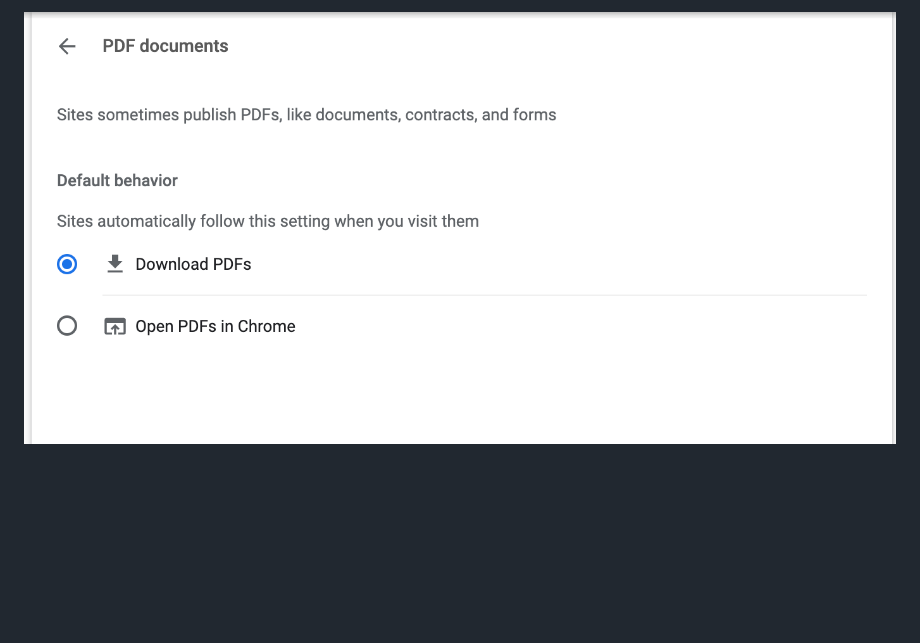
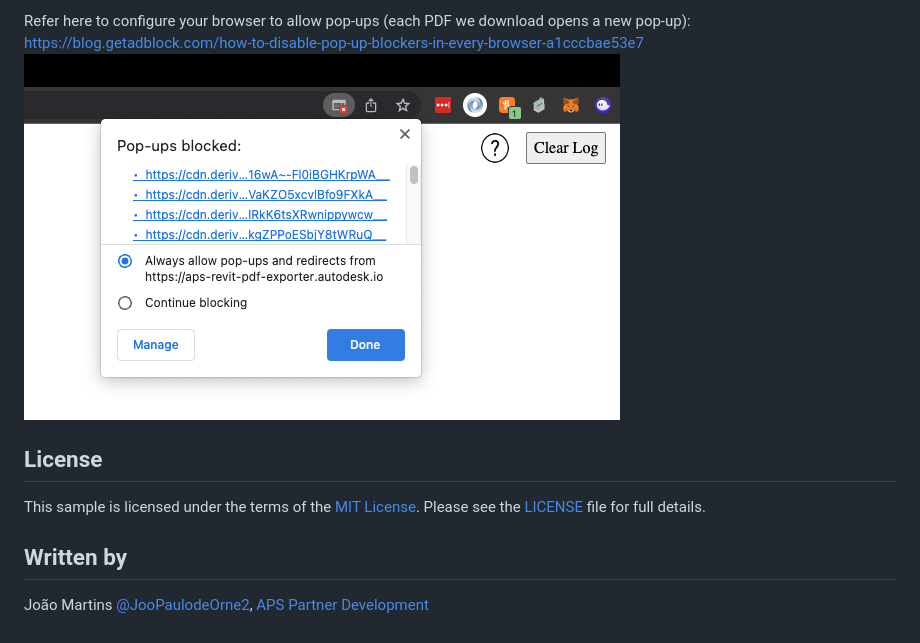
Before and after one commit to autodesk-platform-services/aps-export-revit-pdf-md, a Markdown page: README.MD, the part around the change printed below. Drawn GitHub-style; pictures changed too: images/popupblocker.png (added); blank space fills up the shorter version.

```diff
--- a/README.MD
+++ b/README.MD
@@ -95,2 +124,11 @@ You can go to `Settings > Privacy and Security > Additional Content Settings > P
 
-![chrome_setting](./images/chrome_setting.png)
+Refer here to configure your browser to allow pop-ups (each PDF we download opens a new pop-up): https://blog.getadblock.com/how-to-disable-pop-up-blockers-in-every-browser-a1cccbae53e7
+![chrome_setting](./images/popupblocker.png)
+
+## License
+
+This sample is licensed under the terms of the [MIT License](http://opensource.org/licenses/MIT). Please see the [LICENSE](LICENSE) file for full details.
+
+## Written by
+
+João Martins [@JooPaulodeOrne2](http://twitter.com/JooPaulodeOrne2), [APS Partner Development](http://aps.autodesk.com)
```
Also changed, not shown: other parts of README.MD (+33 -4 lines).
